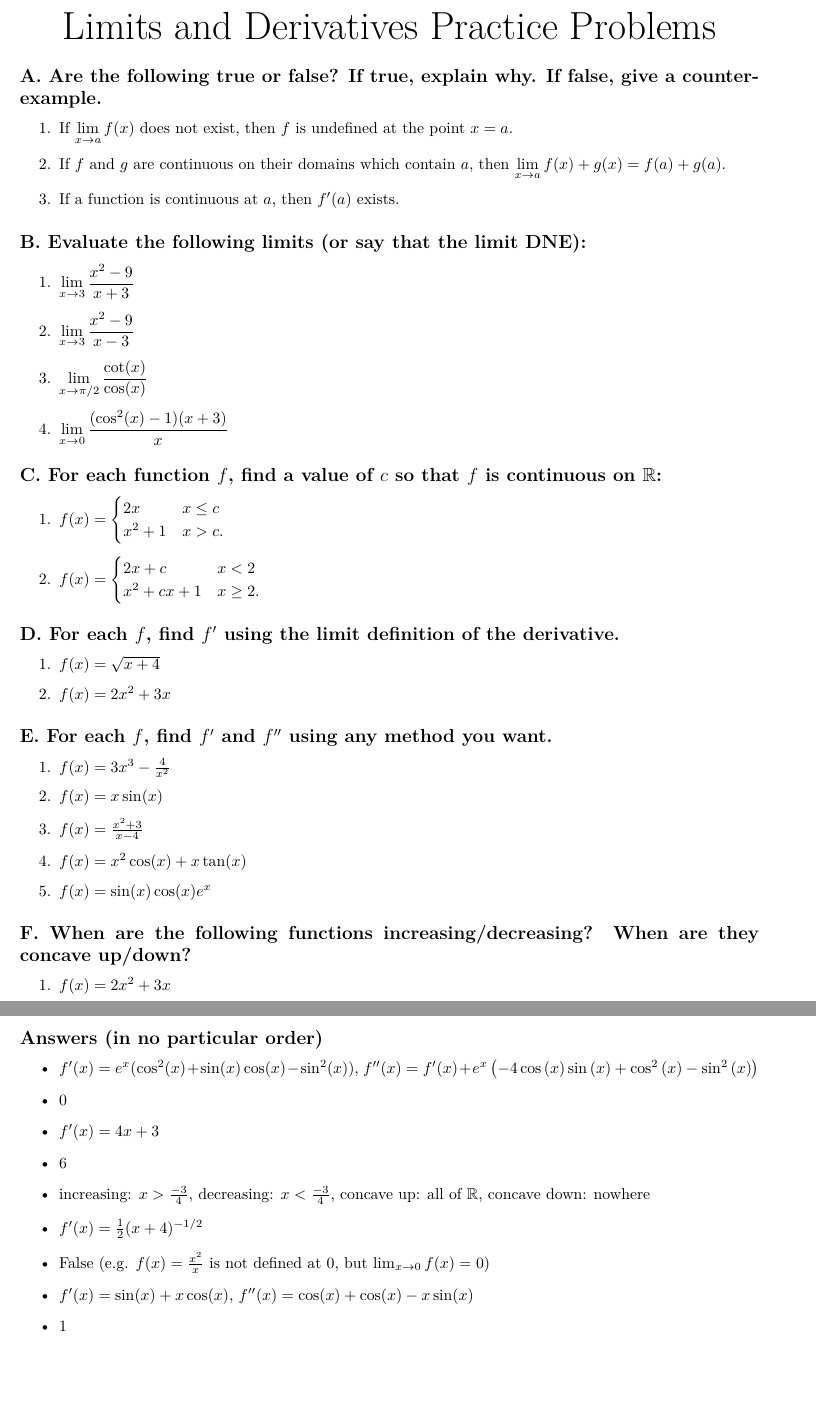
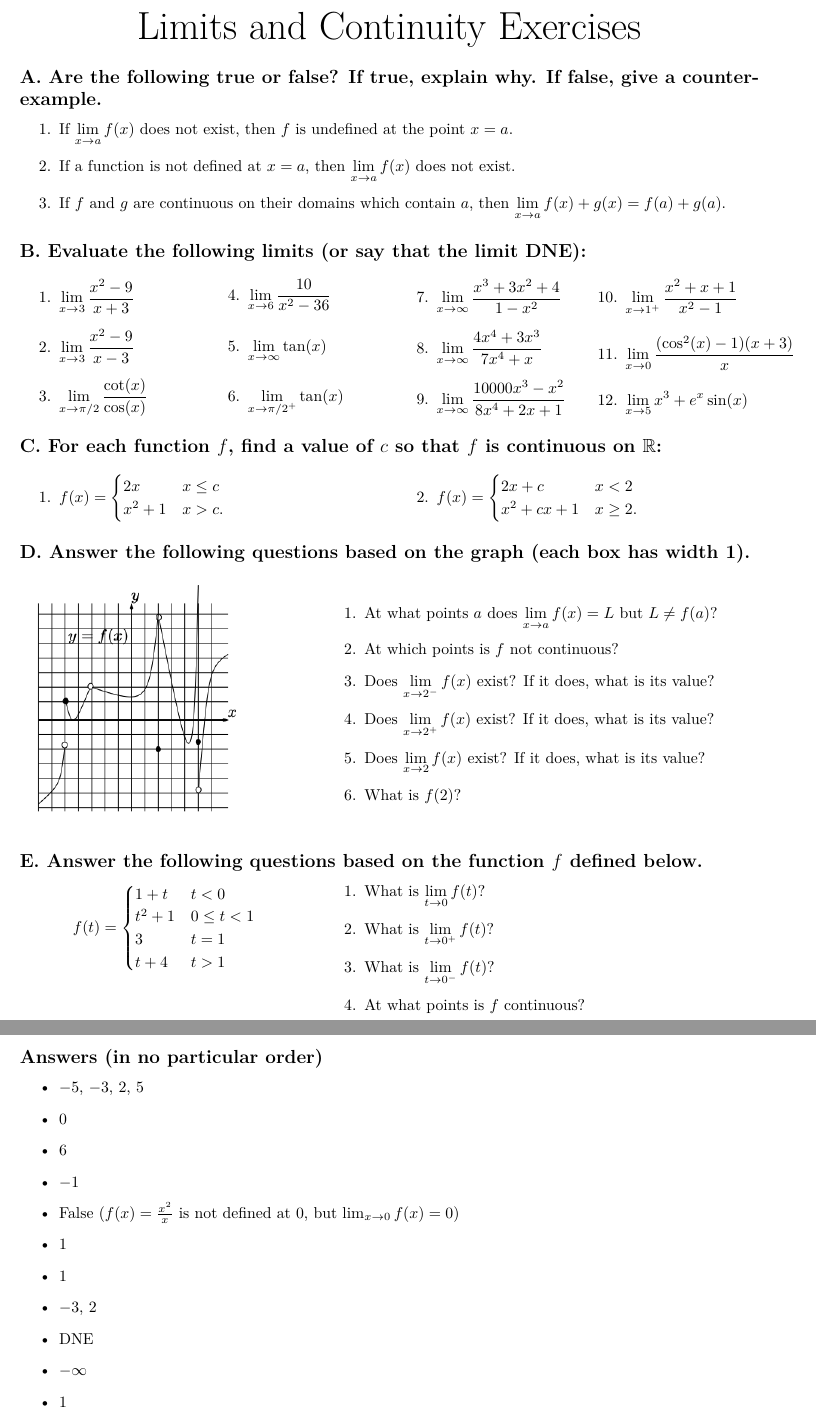
Before and after one commit to PeterEFrancis/calculus, a LaTeX problem sheet (exercises/Limits and Continuity.tex): two parts of pages 1 and 2 of 2, joined at a grey line, cut at the place of the change, the shorter picture padded with empty space. Compiled offline with pdfLaTeX.

Commit message:
update limits and continuity exercises

```diff
--- a/exercises/Limits and Continuity.tex
+++ b/exercises/Limits and Continuity.tex
@@ -10,7 +10,7 @@
   \usepackage{lmodern}
 \fi
 
-\usepackage{hyperref, amssymb, amsmath}
+\usepackage{hyperref, amssymb, amsmath, multicol, graphicx, paracol}
 
 \usepackage[margin=1in]{geometry}
 
@@ -24,72 +24,99 @@
 
 
 \begin{center}
-\begin{Huge}Limits and Derivatives Practice Problems\end{Huge}
+\begin{Huge}Limits and Continuity Exercises\end{Huge}
 \end{center}
 
 
 \subsection*{A. Are the following true or false? If true, explain why. If false, give a counter-example.}
 \begin{enumerate}
 \item If $\displaystyle\lim_{x\to a} f(x)$ does not exist, then $f$ is undefined at the point $x=a$.
+\item If a function is not defined at $x=a$, then $\displaystyle\lim_{x\to a} f(x)$ does not exist.
 \item If $f$ and $g$ are continuous on their domains which contain $a$, then $\displaystyle\lim_{x\to a} f(x) + g(x) = f(a) + g(a).$
-\item If a function is continuous at $a$, then $f'(a)$ exists.
 \end{enumerate}
 
 
 \subsection*{B. Evaluate the following limits (or say that the limit DNE):}
 
+\begin{multicols}{4}
+
 \begin{enumerate}
 \item $\displaystyle\lim_{x\to 3}\frac{x^2-9}{x+3}$
-\item $\displaystyle\lim_{x\to 3}\frac{x^2-9
-   }{x-3}$
+\item $\displaystyle\lim_{x\to 3}\frac{x^2-9}{x-3}$
 \item $\displaystyle\lim_{x\to \pi/2}\frac{\cot(x)}{\cos(x)}$
+\item $\displaystyle\lim_{x\to 6}\frac{10}{x^2-36}$
+\item $\displaystyle\lim_{x\to \infty}\tan(x)$
+\item $\displaystyle\lim_{x\to\pi/2^+} \tan(x)$
+\item $\displaystyle\lim_{x\to \infty}\frac{x^3+3x^2+4}{1-x^2}$
+\item $\displaystyle\lim_{x\to \infty}\frac{4x^4+3x^3}{7x^4+x}$
+\item $\displaystyle\lim_{x\to \infty}\frac{10000x^3-x^2}{8x^4+2x+1}$
+\item $\displaystyle\lim_{x \rightarrow 1^+} \frac{x^2+x+1}{x^2-1}$
 \item $\displaystyle\lim_{x\to 0}\frac{(\cos^2(x) - 1)(x+3)}{x}$
+\item $\displaystyle\lim_{x\to 5}x^3+e^x\sin(x)$
 \end{enumerate}
 
+\end{multicols}
+
 \subsection*{C. For each function $f$, find a value of $c$ so that $f$ is continuous on $\mathbb{R}$:}
-
+\begin{multicols}{2}
 \begin{enumerate}
 \item $f(x)=\begin{cases}2x & x \leq c \\ x^2+1 & x > c.\end{cases}$
 \item $f(x)=\begin{cases}2x+c & x < 2 \\ x^2 + cx +1 & x \geq 2.\end{cases}$
 \end{enumerate}
+\end{multicols}
 
-\subsection*{D. For each $f$, find $f'$ using the limit definition of the derivative.}
+\subsection*{D. Answer the following questions based on the graph (each box has width 1).}
+\columnratio{0.4}
+\begin{paracol}{2}
+\includegraphics[width=2in]{img/piecewise.png}
+\switchcolumn
+\vspace{2em}
 
 \begin{enumerate}
-\item $f(x)=\sqrt{x+4}$
-\item $f(x)=2x^2 + 3x$
+\item At what points $a$ does $\displaystyle \lim_{x\to a} f(x)=L$ but $L\neq f(a)$?
+\item At which points is $f$ not continuous?
+\item Does $\displaystyle\lim _{x \to 2^{-}} f(x)$ exist? If it does, what is its value?
+\item Does $\displaystyle\lim _{x \to 2^{+}} f(x)$ exist? If it does, what is its value?
+\item Does $\displaystyle\lim _{x \to 2} f(x)$ exist? If it does, what is its value?
+\item What is $f(2)$?
 \end{enumerate}
+\end{paracol}
 
-\subsection*{E. For each $f$, find $f'$ and $f''$ using any method you want.}
 
+\subsection*{E. Answer the following questions based on the function $f$ defined below.}
+\columnratio{0.4}
+\begin{paracol}{2}
+$$f(t)=\begin{cases}
+1+t & t<0 \\
+t^2+1 & 0 \leq t<1 \\
+3 & t=1 \\
+t+4 & t>1
+\end{cases}$$
+\switchcolumn
 \begin{enumerate}
-\item $f(x)=3x^3-\frac{4}{x^2}$
-\item $f(x)=x\sin(x)$
-\item $f(x)=\frac{x^2+3}{x-4}$
-\item $f(x)=x^2\cos(x)+x\tan(x)$
-\item $f(x)=\sin(x)\cos(x)e^x$
+\item What is $\displaystyle\lim_{t\to 0}f(t)$?
+\item What is $\displaystyle\lim_{t\to 0^+}f(t)$?
+\item What is $\displaystyle\lim_{t\to 0^-}f(t)$?
+\item At what points is $f$ continuous?
 \end{enumerate}
+\end{paracol}
 
-\subsection*{F. When are the following functions increasing/decreasing? When are they concave up/down?}
 
-\begin{enumerate}
-\item $f(x)=2x^2+3x$
-\item $f(x)=x^3+17x^2+2$
-\end{enumerate}
-
-\hline
+\newpage
 
 \subsection*{Answers (in no particular order)}
 
 \begin{itemize}
-\item $f'(x)=e^{x}(\cos^{2}(x)+\sin(x)\cos(x)-\sin^{2}(x))$, $f''(x)=f'(x)+e^{x}\left(-4\cos\left(x\right)\sin\left(x\right)+\cos^{2}\left(x\right)-\sin^{2}\left(x\right)\right)$
+
+\item $-5$, $-3$, $2$, $5$
 \item 0
-\item $f'(x)=4x + 3$
 \item 6
-\item increasing: $x>\frac{-3}{4}$, decreasing: $x<\frac{-3}{4}$, concave up: all of $\R$, concave down: nowhere
-\item $f'(x)=\frac{1}{2}(x+4)^{-1/2}$
-\item False (e.g. $f(x)=\frac{x^2}{x}$ is not defined at 0, but $\lim_{x\to 0}f(x) = 0$)
-\item $f'(x)=\sin(x) + x\cos(x)$, $f''(x)=\cos(x) + \cos(x) -x\sin(x)$
+\item $-1$
+\item False ($f(x)=\frac{x^2}{x}$ is not defined at 0, but $\lim_{x\to 0}f(x) = 0$)
 \item 1
-\item True (Since $f$ and $g$ are continuous, so is $f+g$. Then by the def. of continuity, $\lim_{x\to a} f(x)+g(x)=f(a) + g(a)$)
-\item $f'(x)=9x^2+8x^{-3}$, $f''(x)=18x-24x^{-4}$
+\item 1
+\item $-3$, $2$
+\item DNE
+\item $-\infty$
+\item 1
+\item $125+e^5\sin(5)$
```
Also changed, not shown: exercises/Derivatives.tex (+1 -9 lines), Calculus.pdf, exercises/Derivatives.pdf, exercises/Limits and Continuity.pdf, exercises/img/piecewise.png (added), exercises/Limits and Continuity.tex (18 more changed lines).
